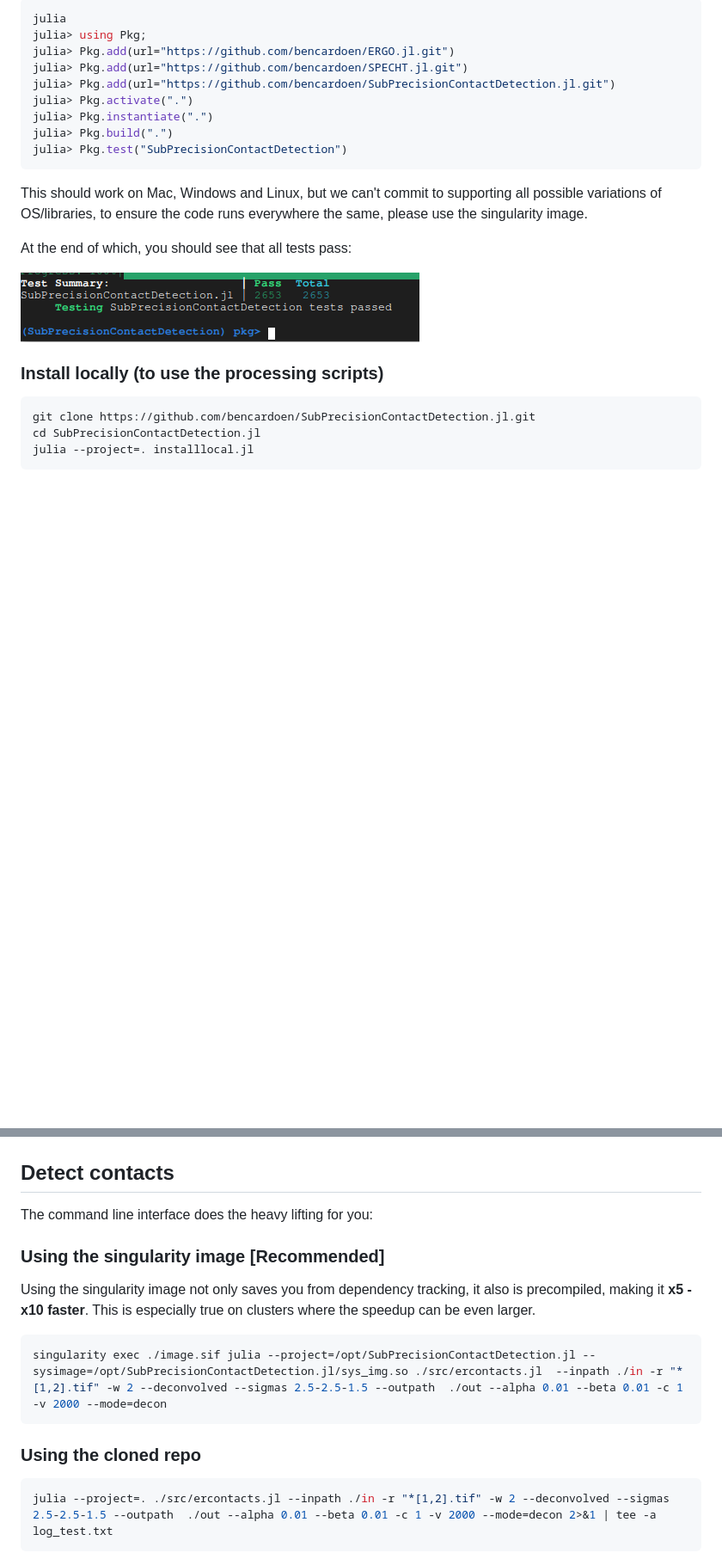
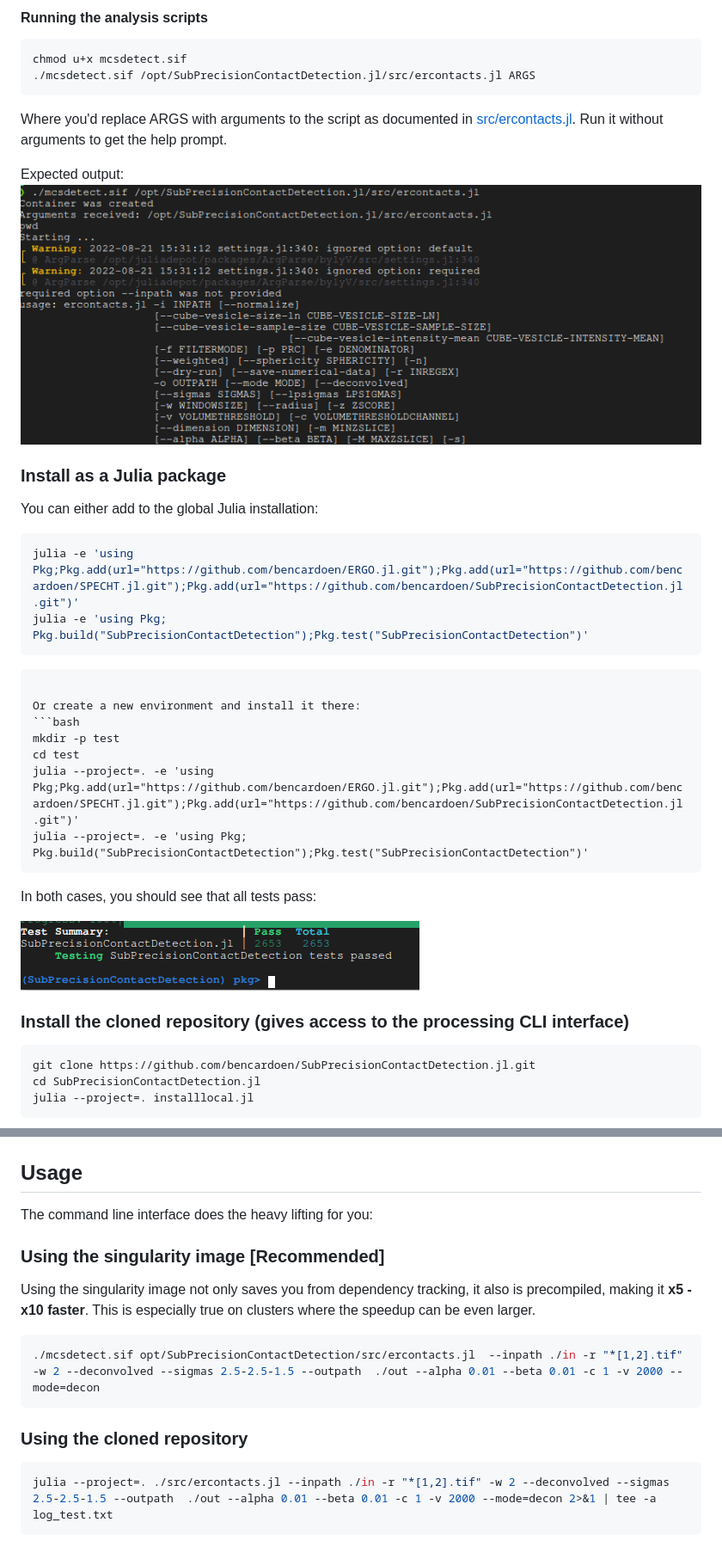
Before and after one commit to bencardoen/SubPrecisionContactDetection.jl, a Markdown page: README.md, 2 parts joined by grey strips. Shown at 86% size. Rendered like a GitHub page; pictures changed too: ercontact.png (added); blank space fills up the shorter version.

````diff
--- a/README.md
+++ b/README.md
@@ -82,23 +91,38 @@ Assuming you have [Julia](https://julialang.org/):
 
-```julia
-julia
-julia> using Pkg;
-julia> Pkg.add(url="https://github.com/bencardoen/ERGO.jl.git")
-julia> Pkg.add(url="https://github.com/bencardoen/SPECHT.jl.git")
-julia> Pkg.add(url="https://github.com/bencardoen/SubPrecisionContactDetection.jl.git")
-julia> Pkg.activate(".")
-julia> Pkg.instantiate(".")
-julia> Pkg.build(".")
-julia> Pkg.test("SubPrecisionContactDetection")
+#### Running the analysis scripts
+```bash
+chmod u+x mcsdetect.sif
+./mcsdetect.sif /opt/SubPrecisionContactDetection.jl/src/ercontacts.jl ARGS
+```
+Where you'd replace ARGS with arguments to the script as documented in [src/ercontacts.jl](src/ercontacts.jl).
+Run it without arguments to get the help prompt.
+
+Expected output:
+![](ercontact.png)
+
+<a name="julia"></a>
+### Install as a Julia package
+You can either add to the global Julia installation:
+
+```bash
+julia -e 'using Pkg;Pkg.add(url="https://github.com/bencardoen/ERGO.jl.git");Pkg.add(url="https://github.com/bencardoen/SPECHT.jl.git");Pkg.add(url="https://github.com/bencardoen/SubPrecisionContactDetection.jl.git")'
+julia -e 'using Pkg; Pkg.build("SubPrecisionContactDetection");Pkg.test("SubPrecisionContactDetection")'
+```
 ```
 
-This should work on Mac, Windows and Linux, but we can't commit to supporting all possible variations of OS/libraries, to ensure the code runs everywhere the same, please use the singularity image.
+Or create a new environment and install it there:
+```bash
+mkdir -p test
+cd test
+julia --project=. -e 'using Pkg;Pkg.add(url="https://github.com/bencardoen/ERGO.jl.git");Pkg.add(url="https://github.com/bencardoen/SPECHT.jl.git");Pkg.add(url="https://github.com/bencardoen/SubPrecisionContactDetection.jl.git")'
+julia --project=. -e 'using Pkg; Pkg.build("SubPrecisionContactDetection");Pkg.test("SubPrecisionContactDetection")'
+```
 
-At the end of which, you should see that all tests pass:
+In both cases, you should see that all tests pass:
 
 ![](pass.png)
 
-### Install locally (to use the processing scripts)
+### Install the cloned repository (gives access to the processing CLI interface)
 ```bash
 git clone https://github.com/bencardoen/SubPrecisionContactDetection.jl.git
 cd SubPrecisionContactDetection.jl
@@ -109,16 +133,18 @@ This should result in output similar to this screenshot:
 
 ![](clone.png)
 
-## Detect contacts
+<a name="usage"></a>
+## Usage
 The command line interface does the heavy lifting for you:
 ### Using the singularity image [Recommended]
 Using the singularity image not only saves you from dependency tracking, it also is precompiled, making it **x5 - x10 faster**.
 This is especially true on clusters where the speedup can be even larger.
 
 ```bash
-singularity exec ./image.sif julia --project=/opt/SubPrecisionContactDetection.jl --sysimage=/opt/SubPrecisionContactDetection.jl/sys_img.so ./src/ercontacts.jl  --inpath ./in -r "*[1,2].tif" -w 2 --deconvolved --sigmas 2.5-2.5-1.5 --outpath  ./out --alpha 0.01 --beta 0.01 -c 1 -v 2000 --mode=decon
+./mcsdetect.sif opt/SubPrecisionContactDetection/src/ercontacts.jl  --inpath ./in -r "*[1,2].tif" -w 2 --deconvolved --sigmas 2.5-2.5-1.5 --outpath  ./out --alpha 0.01 --beta 0.01 -c 1 -v 2000 --mode=decon
 ```
-### Using the cloned repo
+
+### Using the cloned repository
 ```bash
 julia --project=. ./src/ercontacts.jl --inpath ./in -r "*[1,2].tif" -w 2 --deconvolved --sigmas 2.5-2.5-1.5 --outpath  ./out --alpha 0.01 --beta 0.01 -c 1 -v 2000 --mode=decon 2>&1 | tee -a log_test.txt
 ```
````
Also changed, not shown: other parts of README.md (+35 -22 lines), julia.png (added), output.png (added), snippet.png (added), 1 other file.
